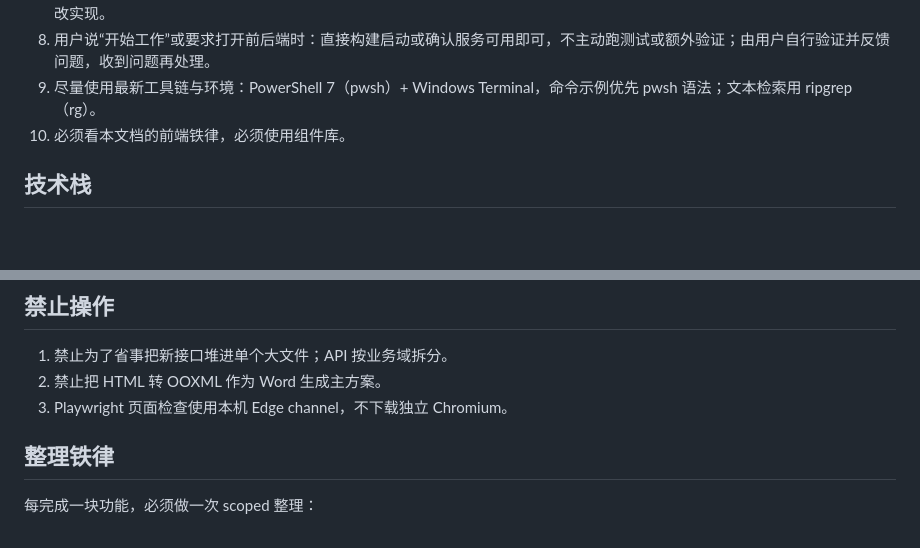
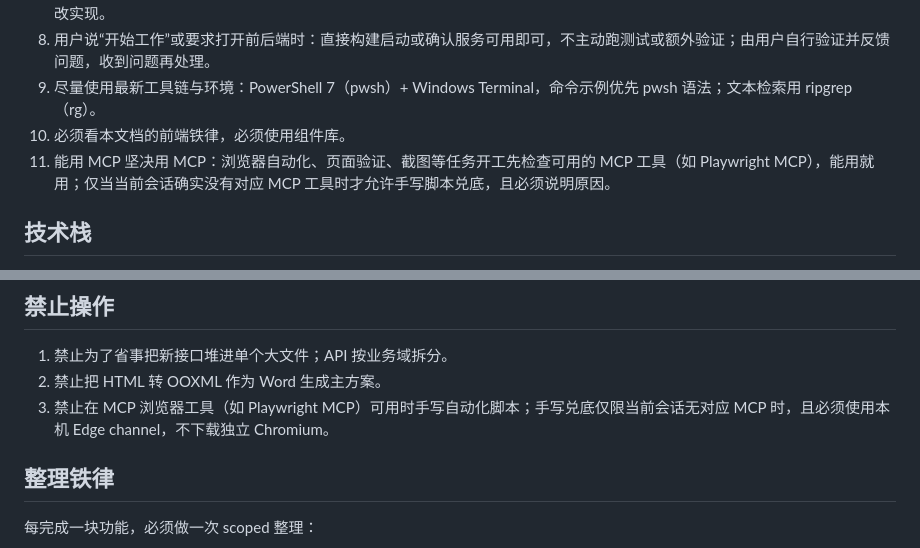
Before and after one commit to ks3356143/meridian, a Markdown page: AGENTS.md, 2 parts joined by grey strips. Drawn GitHub-style; blank space fills up the shorter version.

Commit message:
新增铁律：优先使用 MCP 工具进行浏览器验证

```diff
--- a/AGENTS.md
+++ b/AGENTS.md
@@ -12,6 +12,7 @@
 8. 用户说“开始工作”或要求打开前后端时：直接构建启动或确认服务可用即可，不主动跑测试或额外验证；由用户自行验证并反馈问题，收到问题再处理。
 9. 尽量使用最新工具链与环境：PowerShell 7（pwsh）+ Windows Terminal，命令示例优先 pwsh 语法；文本检索用 ripgrep（rg）。
 10. 必须看本文档的前端铁律，必须使用组件库。
+11. 能用 MCP 坚决用 MCP：浏览器自动化、页面验证、截图等任务开工先检查可用的 MCP 工具（如 Playwright MCP），能用就用；仅当当前会话确实没有对应 MCP 工具时才允许手写脚本兑底，且必须说明原因。
 
 ## 技术栈
 
@@ -62,7 +63,7 @@ npm run dev
 
 1. 禁止为了省事把新接口堆进单个大文件；API 按业务域拆分。
 2. 禁止把 HTML 转 OOXML 作为 Word 生成主方案。
-3. Playwright 页面检查使用本机 Edge channel，不下载独立 Chromium。
+3. 禁止在 MCP 浏览器工具（如 Playwright MCP）可用时手写自动化脚本；手写兑底仅限当前会话无对应 MCP 时，且必须使用本机 Edge channel，不下载独立 Chromium。
 
 ## 整理铁律
 
```
